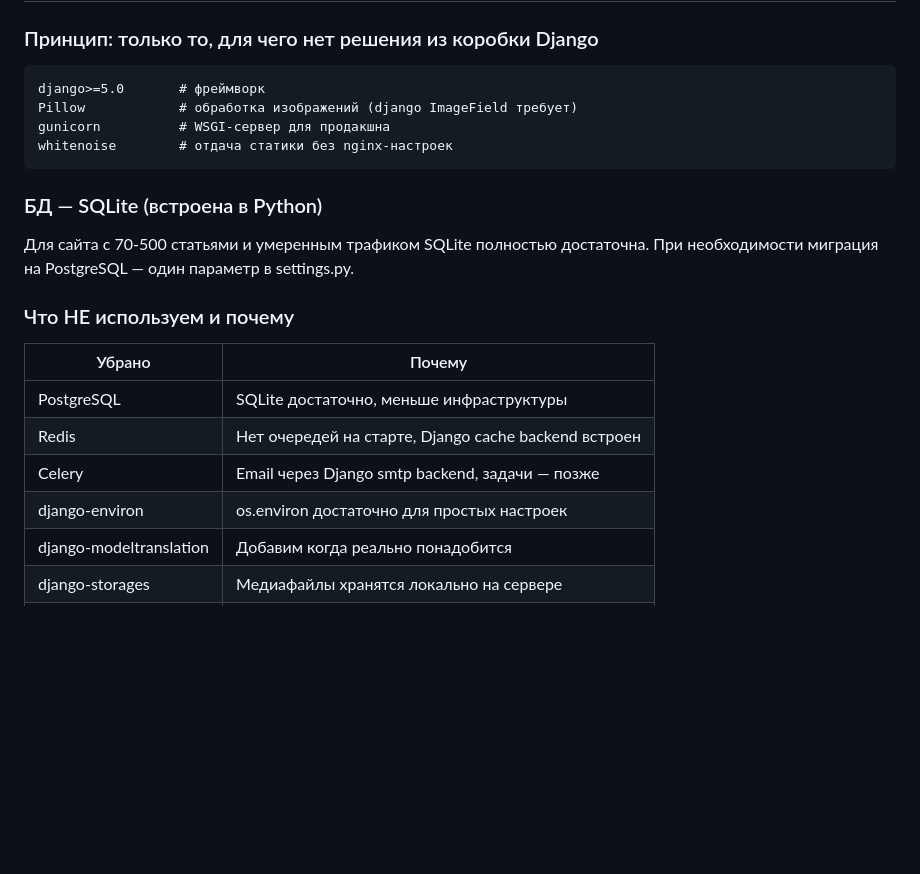
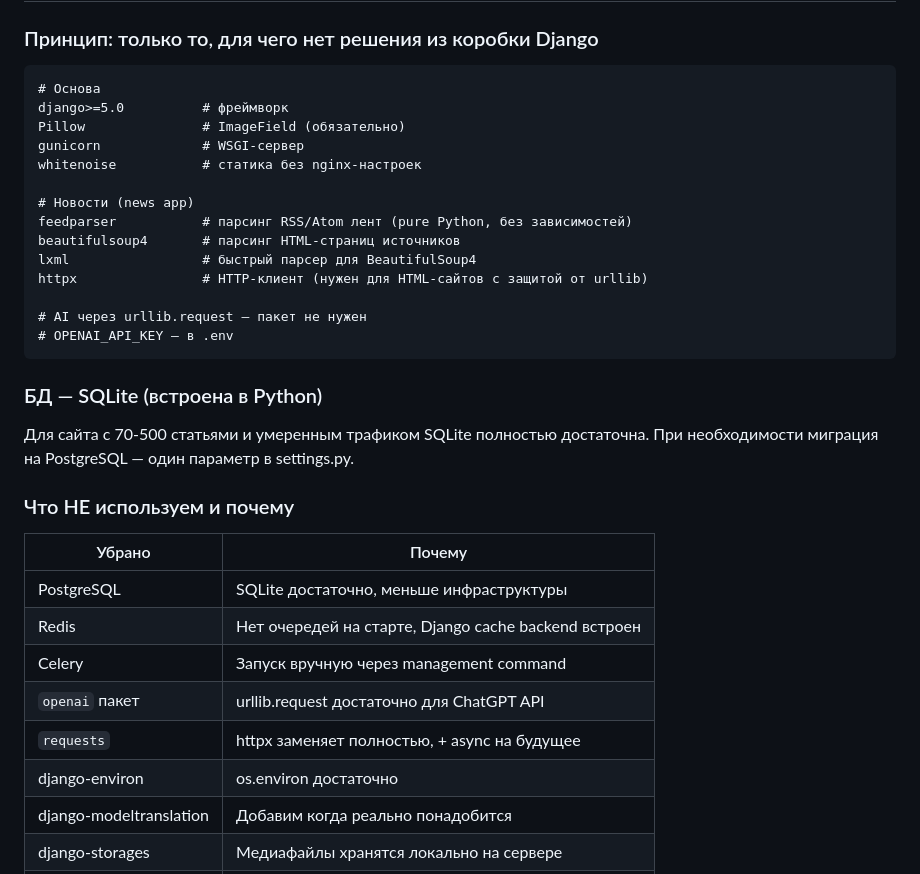
Before and after one commit to colizej/clikme, a Markdown page: docs/ARCHITECTURE.md, the part around one of its changes. GitHub-like rendering; blank space fills up the shorter version.

````diff
--- a/docs/ARCHITECTURE.md
+++ b/docs/ARCHITECTURE.md
@@ -416,10 +510,20 @@ Total: 342 URLs | OK: 339 | FAIL: 1 | WARN: 2
 ### Принцип: только то, для чего нет решения из коробки Django
 
 ```
-django>=5.0       # фреймворк
-Pillow            # обработка изображений (django ImageField требует)
-gunicorn          # WSGI-сервер для продакшна
-whitenoise        # отдача статики без nginx-настроек
+# Основа
+django>=5.0          # фреймворк
+Pillow               # ImageField (обязательно)
+gunicorn             # WSGI-сервер
+whitenoise           # статика без nginx-настроек
+
+# Новости (news app)
+feedparser           # парсинг RSS/Atom лент (pure Python, без зависимостей)
+beautifulsoup4       # парсинг HTML-страниц источников
+lxml                 # быстрый парсер для BeautifulSoup4
+httpx                # HTTP-клиент (нужен для HTML-сайтов с защитой от urllib)
+
+# AI через urllib.request — пакет не нужен
+# OPENAI_API_KEY — в .env
 ```
 
 ### БД — SQLite (встроена в Python)
@@ -431,8 +535,10 @@ whitenoise        # отдача статики без nginx-настроек
 |--------|--------|
 | PostgreSQL | SQLite достаточно, меньше инфраструктуры |
 | Redis | Нет очередей на старте, Django cache backend встроен |
-| Celery | Email через Django smtp backend, задачи — позже |
-| django-environ | os.environ достаточно для простых настроек |
+| Celery | Запуск вручную через management command |
+| `openai` пакет | urllib.request достаточно для ChatGPT API |
+| `requests` | httpx заменяет полностью, + async на будущее |
+| django-environ | os.environ достаточно |
 | django-modeltranslation | Добавим когда реально понадобится |
 | django-storages | Медиафайлы хранятся локально на сервере |
 | sentry-sdk | Django logging достаточно на старте |
````
Also changed, not shown: other parts of docs/ARCHITECTURE.md (+120 -26 lines).
